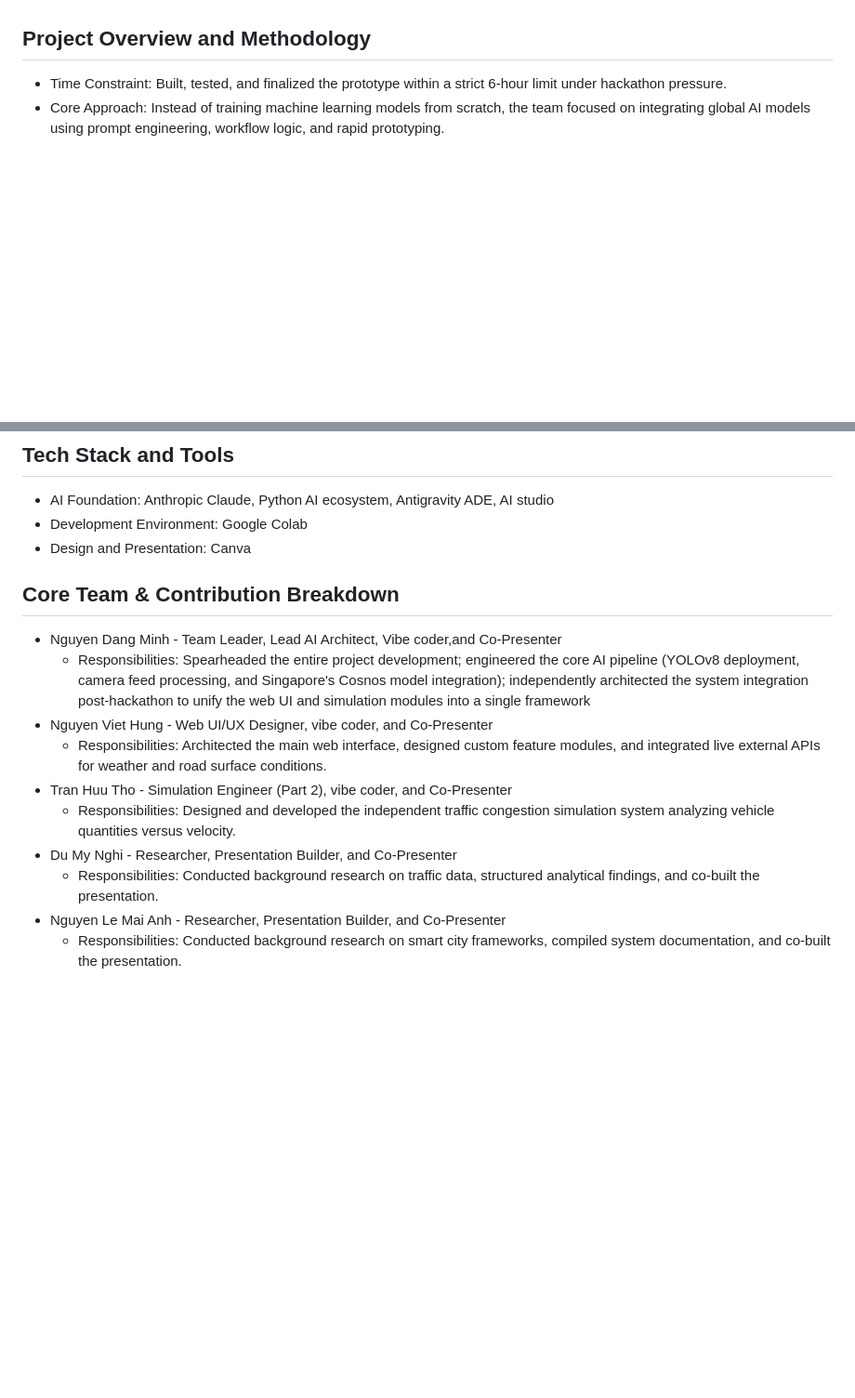
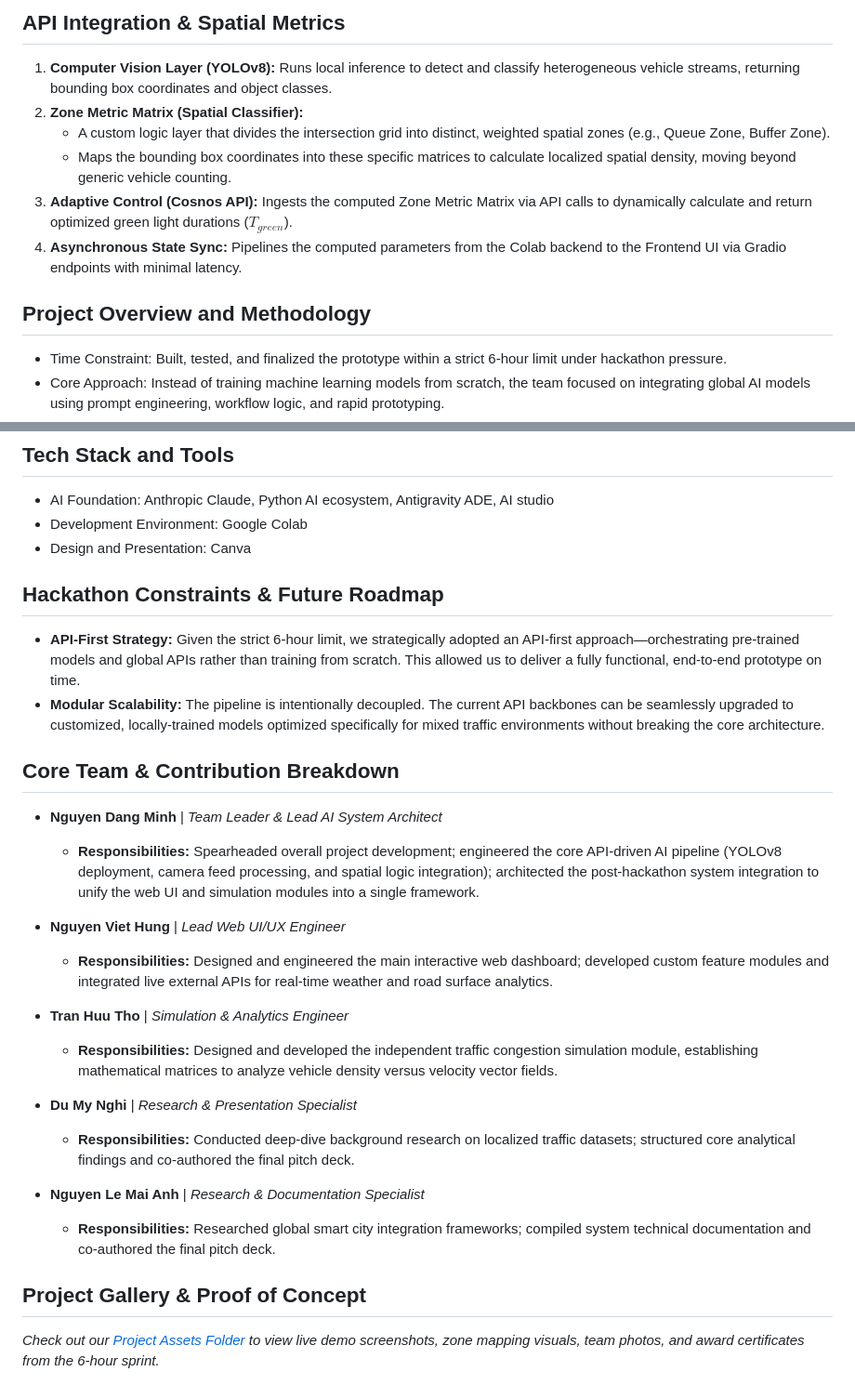
Before and after one commit to happymoon170110-ui/Tdnhackathon, a Markdown page: README.md, 2 parts joined by grey strips. Shown at 93% size. GitHub-like rendering; blank space fills up the shorter version.

```diff
--- a/README.md
+++ b/README.md
@@ -25,3 +41,13 @@ Because the computer vision model requires backend computing resources to proces
+## API Integration & Spatial Metrics
+
+
+1. **Computer Vision Layer (YOLOv8):** Runs local inference to detect and classify heterogeneous vehicle streams, returning bounding box coordinates and object classes.
+2. **Zone Metric Matrix (Spatial Classifier):**
+   - A custom logic layer that divides the intersection grid into distinct, weighted spatial zones (e.g., Queue Zone, Buffer Zone).
+   - Maps the bounding box coordinates into these specific matrices to calculate localized spatial density, moving beyond generic vehicle counting.
+3. **Adaptive Control (Cosnos API):** Ingests the computed Zone Metric Matrix via API calls to dynamically calculate and return optimized green light durations ($T_{green}$).
+4. **Asynchronous State Sync:** Pipelines the computed parameters from the Colab backend to the Frontend UI via Gradio endpoints with minimal latency.
+
 
 ## Project Overview and Methodology
 * Time Constraint: Built, tested, and finalized the prototype within a strict 6-hour limit under hackathon pressure.
@@ -36,15 +62,29 @@ Because the computer vision model requires backend computing resources to proces
 * AI Foundation: Anthropic Claude, Python AI ecosystem, Antigravity ADE, AI studio
 * Development Environment: Google Colab
 * Design and Presentation: Canva
+## Hackathon Constraints & Future Roadmap
+
+* **API-First Strategy:** Given the strict 6-hour limit, we strategically adopted an API-first approach—orchestrating pre-trained models and global APIs rather than training from scratch. This allowed us to deliver a fully functional, end-to-end prototype on time.
+* **Modular Scalability:** The pipeline is intentionally decoupled. The current API backbones can be seamlessly upgraded to customized, locally-trained models optimized specifically for mixed traffic environments without breaking the core architecture.
 
 ## Core Team & Contribution Breakdown
-* Nguyen Dang Minh - Team Leader, Lead AI Architect, Vibe coder,and Co-Presenter
-    * Responsibilities: Spearheaded the entire project development; engineered the core AI pipeline (YOLOv8 deployment, camera feed processing, and Singapore's Cosnos model integration); independently architected the system integration post-hackathon to unify the web UI and simulation modules into a single framework
-* Nguyen Viet Hung - Web UI/UX Designer, vibe coder, and Co-Presenter
-    * Responsibilities: Architected the main web interface, designed custom feature modules, and integrated live external APIs for weather and road surface conditions.
-* Tran Huu Tho - Simulation Engineer (Part 2), vibe coder, and Co-Presenter
-    * Responsibilities: Designed and developed the independent traffic congestion simulation system analyzing vehicle quantities versus velocity.
-* Du My Nghi - Researcher, Presentation Builder, and Co-Presenter
-    * Responsibilities: Conducted background research on traffic data, structured analytical findings, and co-built the presentation.
-* Nguyen Le Mai Anh - Researcher, Presentation Builder, and Co-Presenter
-    * Responsibilities: Conducted background research on smart city frameworks, compiled system documentation, and co-built the presentation.
+
+
+* **Nguyen Dang Minh** | *Team Leader & Lead AI System Architect*
+  * **Responsibilities:** Spearheaded overall project development; engineered the core API-driven AI pipeline (YOLOv8 deployment, camera feed processing, and spatial logic integration); architected the post-hackathon system integration to unify the web UI and simulation modules into a single framework.
+
+* **Nguyen Viet Hung** | *Lead Web UI/UX Engineer*
+  * **Responsibilities:** Designed and engineered the main interactive web dashboard; developed custom feature modules and integrated live external APIs for real-time weather and road surface analytics.
+
+* **Tran Huu Tho** | *Simulation & Analytics Engineer*
+  * **Responsibilities:** Designed and developed the independent traffic congestion simulation module, establishing mathematical matrices to analyze vehicle density versus velocity vector fields.
+
+* **Du My Nghi** | *Research & Presentation Specialist*
+  * **Responsibilities:** Conducted deep-dive background research on localized traffic datasets; structured core analytical findings and co-authored the final pitch deck.
+
+* **Nguyen Le Mai Anh** | *Research & Documentation Specialist*
+  * **Responsibilities:** Researched global smart city integration frameworks; compiled system technical documentation and co-authored the final pitch deck.
+
+
+## Project Gallery & Proof of Concept
+*Check out our [Project Assets Folder](./assets) to view live demo screenshots, zone mapping visuals, team photos, and award certificates from the 6-hour sprint.*
```
Also changed, not shown: other parts of README.md (+17 -1 lines).
